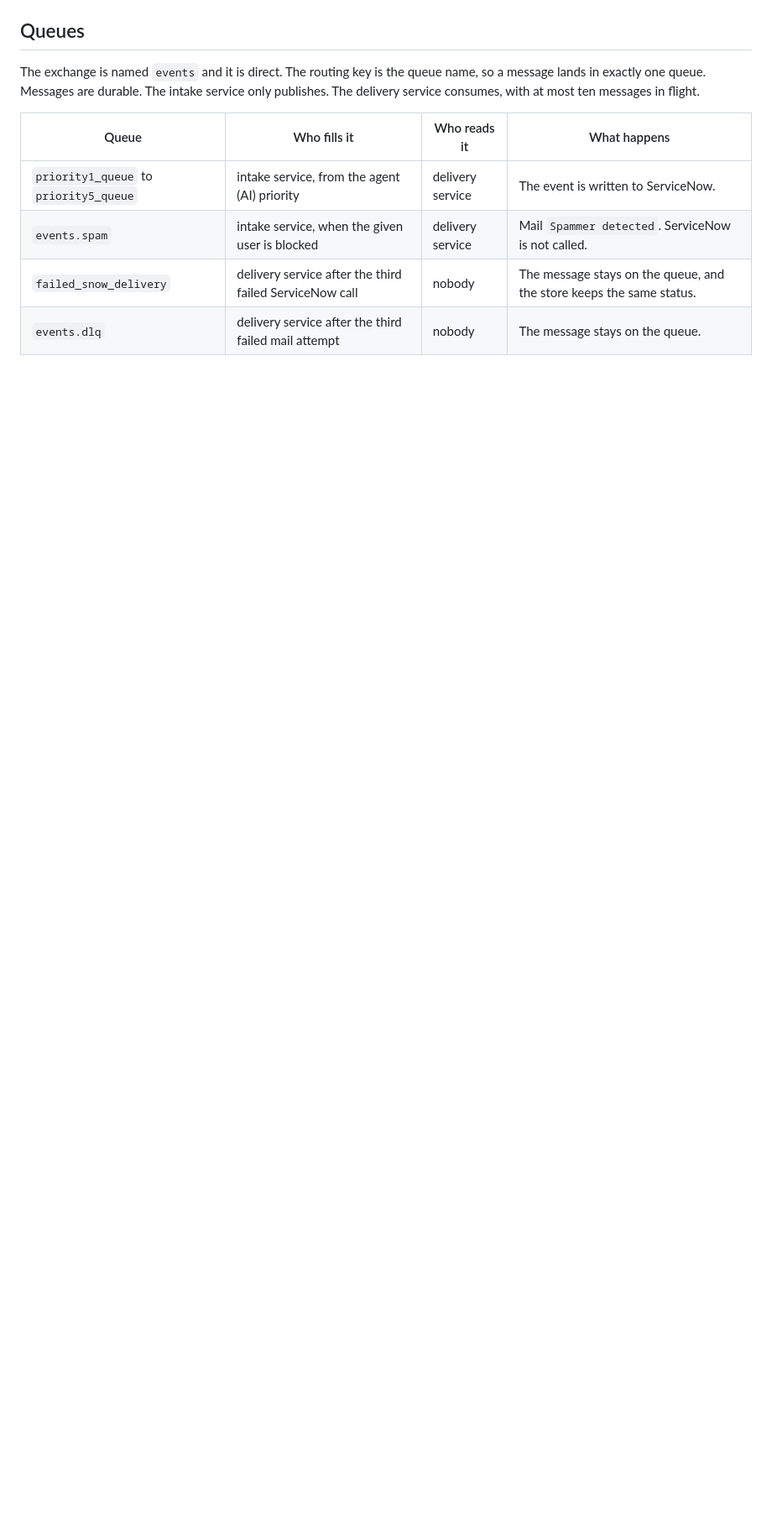
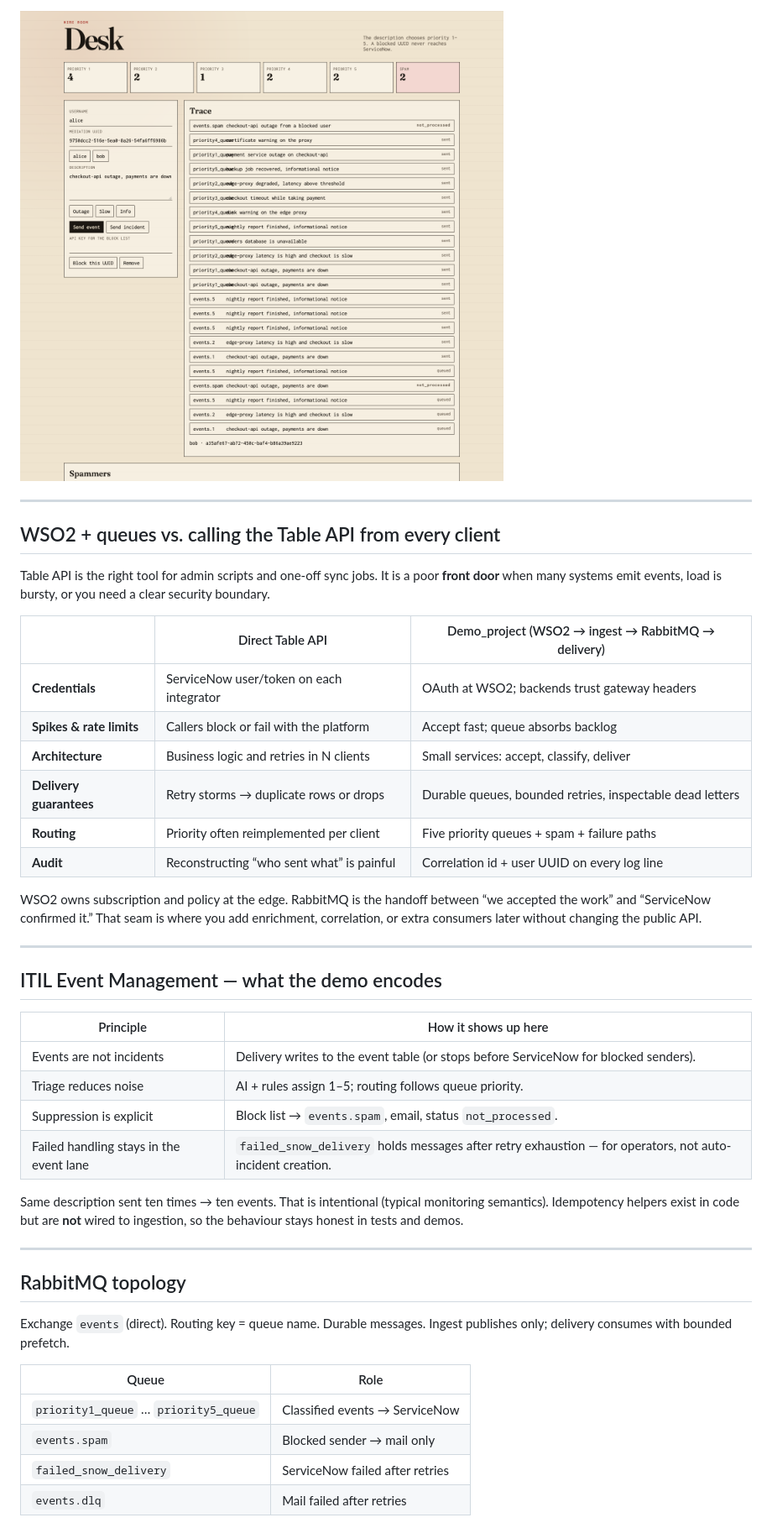
Before and after one commit to matpet00/Demo_project, a Markdown page: README.md, the part around one of its changes. Shown at 84% size. Drawn GitHub-style; blank space fills up the shorter version.

````diff
--- a/README.md
+++ b/README.md
@@ -33,15 +31,49 @@ flowchart LR
 ```
 
-## Queues
+![Overview after events were processed](docs/images/desk.png)
 
-The exchange is named `events` and it is direct. The routing key is the queue name, so a message lands in exactly one queue. Messages are durable. The intake service only publishes. The delivery service consumes, with at most ten messages in flight.
+---
 
-| Queue | Who fills it | Who reads it | What happens |
-| --- | --- | --- | --- |
-| `priority1_queue` to `priority5_queue` | intake service, from the agent (AI) priority | delivery service | The event is written to ServiceNow. |
-| `events.spam` | intake service, when the given user is blocked | delivery service | Mail `Spammer detected`. ServiceNow is not called. |
-| `failed_snow_delivery` | delivery service after the third failed ServiceNow call | nobody | The message stays on the queue, and the store keeps the same status. |
-| `events.dlq` | delivery service after the third failed mail attempt | nobody | The message stays on the queue. |
+## WSO2 + queues vs. calling the Table API from every client
+
+Table API is the right tool for admin scripts and one-off sync jobs. It is a poor **front door** when many systems emit events, load is bursty, or you need a clear security boundary.
+
+| | Direct Table API | Demo_project (WSO2 → ingest → RabbitMQ → delivery) |
+| --- | --- | --- |
+| **Credentials** | ServiceNow user/token on each integrator | OAuth at WSO2; backends trust gateway headers |
+| **Spikes & rate limits** | Callers block or fail with the platform | Accept fast; queue absorbs backlog |
+| **Architecture** | Business logic and retries in N clients | Small services: accept, classify, deliver |
+| **Delivery guarantees** | Retry storms → duplicate rows or drops | Durable queues, bounded retries, inspectable dead letters |
+| **Routing** | Priority often reimplemented per client | Five priority queues + spam + failure paths |
+| **Audit** | Reconstructing “who sent what” is painful | Correlation id + user UUID on every log line |
+
+WSO2 owns subscription and policy at the edge. RabbitMQ is the handoff between “we accepted the work” and “ServiceNow confirmed it.” That seam is where you add enrichment, correlation, or extra consumers later without changing the public API.
+
+---
+
+## ITIL Event Management — what the demo encodes
+
+| Principle | How it shows up here |
+| --- | --- |
+| Events are not incidents | Delivery writes to the event table (or stops before ServiceNow for blocked senders). |
+| Triage reduces noise | AI + rules assign 1–5; routing follows queue priority. |
+| Suppression is explicit | Block list → `events.spam`, email, status `not_processed`. |
+| Failed handling stays in the event lane | `failed_snow_delivery` holds messages after retry exhaustion — for operators, not auto-incident creation. |
+
+Same description sent ten times → ten events. That is intentional (typical monitoring semantics). Idempotency helpers exist in code but are **not** wired to ingestion, so the behaviour stays honest in tests and demos.
+
+---
+
+## RabbitMQ topology
+
+Exchange `events` (direct). Routing key = queue name. Durable messages. Ingest publishes only; delivery consumes with bounded prefetch.
+
+| Queue | Role |
+| --- | --- |
+| `priority1_queue` … `priority5_queue` | Classified events → ServiceNow |
+| `events.spam` | Blocked sender → mail only |
+| `failed_snow_delivery` | ServiceNow failed after retries |
+| `events.dlq` | Mail failed after retries |
 
 ![Queues in RabbitMQ](docs/images/rabbitmq.png)
 
````
Also changed, not shown: other parts of README.md (+56 -80 lines).
